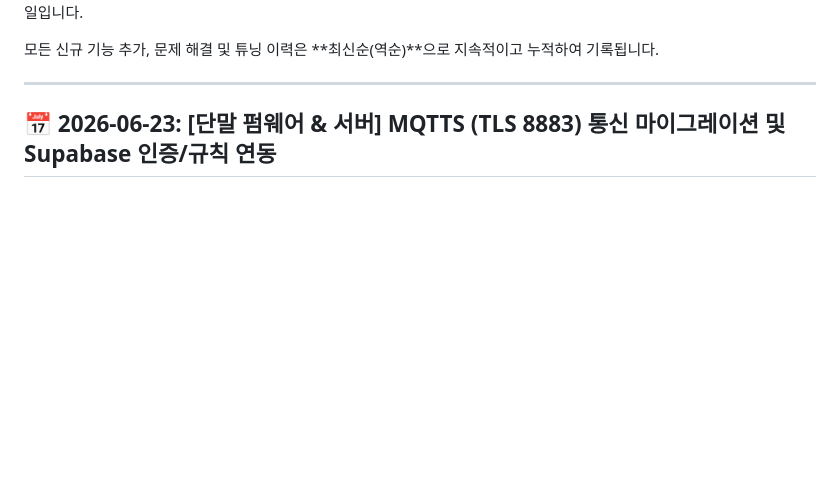
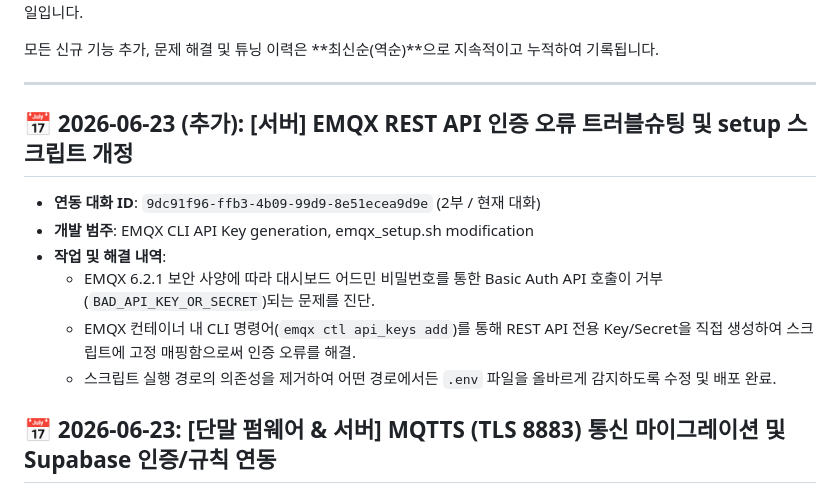
Before and after one commit to Segangs/PicoTeam, a Markdown page: project_history.md, the part around the change. Rendered like a GitHub page; blank space fills up the shorter version.

Commit message:
docs: 프로젝트 작업 이력서 업데이트

```diff
--- a/project_history.md
+++ b/project_history.md
@@ -25,6 +25,14 @@
 모든 신규 기능 추가, 문제 해결 및 튜닝 이력은 **최신순(역순)**으로 지속적이고 누적하여 기록됩니다.
 
 ---
+
+## 📅 2026-06-23 (추가): [서버] EMQX REST API 인증 오류 트러블슈팅 및 setup 스크립트 개정
+* **연동 대화 ID**: `9dc91f96-ffb3-4b09-99d9-8e51ecea9d9e` (2부 / 현재 대화)
+* **개발 범주**: EMQX CLI API Key generation, emqx_setup.sh modification
+* **작업 및 해결 내역**:
+  - EMQX 6.2.1 보안 사양에 따라 대시보드 어드민 비밀번호를 통한 Basic Auth API 호출이 거부(`BAD_API_KEY_OR_SECRET`)되는 문제를 진단.
+  - EMQX 컨테이너 내 CLI 명령어(`emqx ctl api_keys add`)를 통해 REST API 전용 Key/Secret을 직접 생성하여 스크립트에 고정 매핑함으로써 인증 오류를 해결.
+  - 스크립트 실행 경로의 의존성을 제거하여 어떤 경로에서든 `.env` 파일을 올바르게 감지하도록 수정 및 배포 완료.
 
 ## 📅 2026-06-23: [단말 펌웨어 & 서버] MQTTS (TLS 8883) 통신 마이그레이션 및 Supabase 인증/규칙 연동
 * **연동 대화 ID**: `9dc91f96-ffb3-4b09-99d9-8e51ecea9d9e` (2부 / 현재 대화)
```
